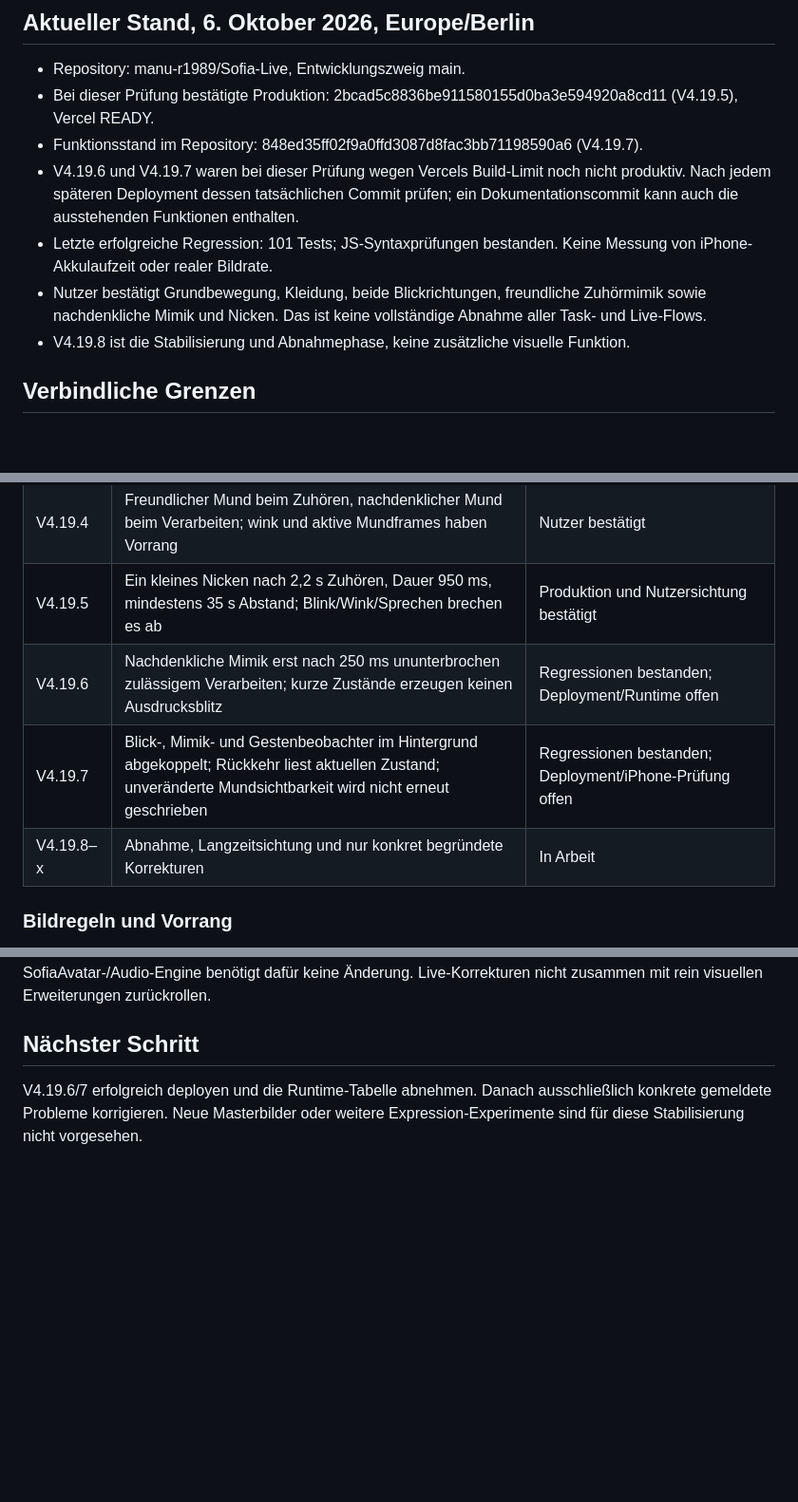
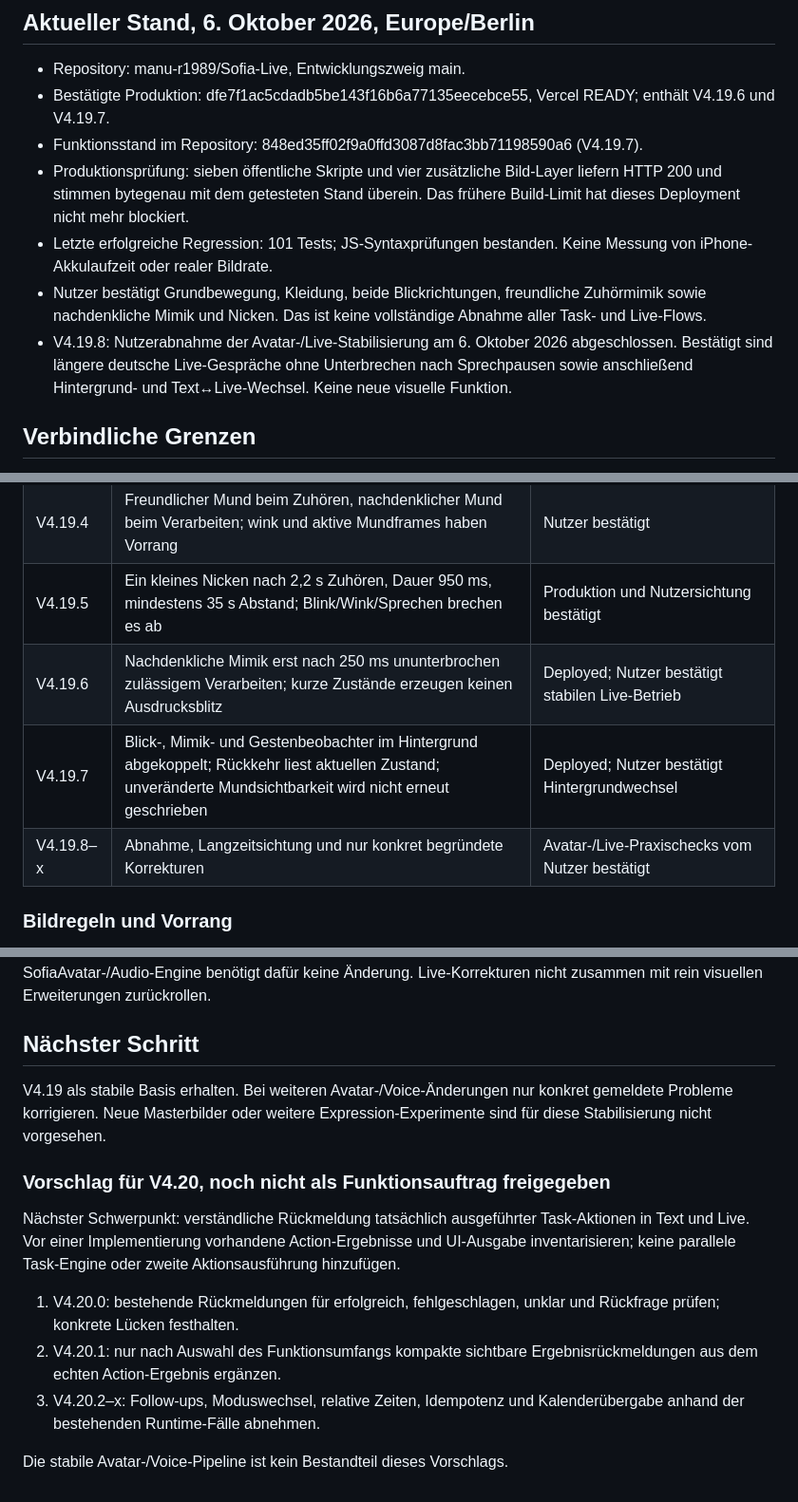
Before and after one commit to manu-r1989/Sofia-Live, a Markdown page: docs/V4.19-avatar-plan.md, 3 parts joined by grey strips. Shown at 95% size. GitHub-like rendering; blank space fills up the shorter version.

Commit message:
Record user acceptance of V4.19 stable Live and avatar baseline

```diff
--- a/docs/V4.19-avatar-plan.md
+++ b/docs/V4.19-avatar-plan.md
@@ -3,12 +3,12 @@
 ## Aktueller Stand, 6. Oktober 2026, Europe/Berlin
 
 - Repository: manu-r1989/Sofia-Live, Entwicklungszweig main.
-- Bei dieser Prüfung bestätigte Produktion: 2bcad5c8836be911580155d0ba3e594920a8cd11 (V4.19.5), Vercel READY.
+- Bestätigte Produktion: dfe7f1ac5cdadb5be143f16b6a77135eecebce55, Vercel READY; enthält V4.19.6 und V4.19.7.
 - Funktionsstand im Repository: 848ed35ff02f9a0ffd3087d8fac3bb71198590a6 (V4.19.7).
-- V4.19.6 und V4.19.7 waren bei dieser Prüfung wegen Vercels Build-Limit noch nicht produktiv. Nach jedem späteren Deployment dessen tatsächlichen Commit prüfen; ein Dokumentationscommit kann auch die ausstehenden Funktionen enthalten.
+- Produktionsprüfung: sieben öffentliche Skripte und vier zusätzliche Bild-Layer liefern HTTP 200 und stimmen bytegenau mit dem getesteten Stand überein. Das frühere Build-Limit hat dieses Deployment nicht mehr blockiert.
 - Letzte erfolgreiche Regression: 101 Tests; JS-Syntaxprüfungen bestanden. Keine Messung von iPhone-Akkulaufzeit oder realer Bildrate.
 - Nutzer bestätigt Grundbewegung, Kleidung, beide Blickrichtungen, freundliche Zuhörmimik sowie nachdenkliche Mimik und Nicken. Das ist keine vollständige Abnahme aller Task- und Live-Flows.
-- V4.19.8 ist die Stabilisierung und Abnahmephase, keine zusätzliche visuelle Funktion.
+- V4.19.8: Nutzerabnahme der Avatar-/Live-Stabilisierung am 6. Oktober 2026 abgeschlossen. Bestätigt sind längere deutsche Live-Gespräche ohne Unterbrechen nach Sprechpausen sowie anschließend Hintergrund- und Text↔Live-Wechsel. Keine neue visuelle Funktion.
 
 ## Verbindliche Grenzen
 
@@ -38,9 +38,9 @@ Keine dieser Erweiterungen ruft die SofiaAvatar- oder Audio-API auf. Gesamte Por
 | V4.19.3 | Zuhören −0,55°/−1 px/Skalierung 1,002; Verarbeiten +0,35°/+0,5 px; Sprechen und Ruhe aufrecht; Übergänge 1,2 s | Implementiert; Sichtbarkeit wurde nach erster Rückmeldung erhöht |
 | V4.19.4 | Freundlicher Mund beim Zuhören, nachdenklicher Mund beim Verarbeiten; wink und aktive Mundframes haben Vorrang | Nutzer bestätigt |
 | V4.19.5 | Ein kleines Nicken nach 2,2 s Zuhören, Dauer 950 ms, mindestens 35 s Abstand; Blink/Wink/Sprechen brechen es ab | Produktion und Nutzersichtung bestätigt |
-| V4.19.6 | Nachdenkliche Mimik erst nach 250 ms ununterbrochen zulässigem Verarbeiten; kurze Zustände erzeugen keinen Ausdrucksblitz | Regressionen bestanden; Deployment/Runtime offen |
-| V4.19.7 | Blick-, Mimik- und Gestenbeobachter im Hintergrund abgekoppelt; Rückkehr liest aktuellen Zustand; unveränderte Mundsichtbarkeit wird nicht erneut geschrieben | Regressionen bestanden; Deployment/iPhone-Prüfung offen |
-| V4.19.8–x | Abnahme, Langzeitsichtung und nur konkret begründete Korrekturen | In Arbeit |
+| V4.19.6 | Nachdenkliche Mimik erst nach 250 ms ununterbrochen zulässigem Verarbeiten; kurze Zustände erzeugen keinen Ausdrucksblitz | Deployed; Nutzer bestätigt stabilen Live-Betrieb |
+| V4.19.7 | Blick-, Mimik- und Gestenbeobachter im Hintergrund abgekoppelt; Rückkehr liest aktuellen Zustand; unveränderte Mundsichtbarkeit wird nicht erneut geschrieben | Deployed; Nutzer bestätigt Hintergrundwechsel |
+| V4.19.8–x | Abnahme, Langzeitsichtung und nur konkret begründete Korrekturen | Avatar-/Live-Praxischecks vom Nutzer bestätigt |
 
 ### Bildregeln und Vorrang
 
@@ -100,4 +102,14 @@ Zusätzliche Ebenen einzeln über ihre Script-Einbindung in index.html entfernen
 
 ## Nächster Schritt
 
-V4.19.6/7 erfolgreich deployen und die Runtime-Tabelle abnehmen. Danach ausschließlich konkrete gemeldete Probleme korrigieren. Neue Masterbilder oder weitere Expression-Experimente sind für diese Stabilisierung nicht vorgesehen.
+V4.19 als stabile Basis erhalten. Bei weiteren Avatar-/Voice-Änderungen nur konkret gemeldete Probleme korrigieren. Neue Masterbilder oder weitere Expression-Experimente sind für diese Stabilisierung nicht vorgesehen.
+
+### Vorschlag für V4.20, noch nicht als Funktionsauftrag freigegeben
+
+Nächster Schwerpunkt: verständliche Rückmeldung tatsächlich ausgeführter Task-Aktionen in Text und Live. Vor einer Implementierung vorhandene Action-Ergebnisse und UI-Ausgabe inventarisieren; keine parallele Task-Engine oder zweite Aktionsausführung hinzufügen.
+
+1. V4.20.0: bestehende Rückmeldungen für erfolgreich, fehlgeschlagen, unklar und Rückfrage prüfen; konkrete Lücken festhalten.
+2. V4.20.1: nur nach Auswahl des Funktionsumfangs kompakte sichtbare Ergebnisrückmeldungen aus dem echten Action-Ergebnis ergänzen.
+3. V4.20.2–x: Follow-ups, Moduswechsel, relative Zeiten, Idempotenz und Kalenderübergabe anhand der bestehenden Runtime-Fälle abnehmen.
+
+Die stabile Avatar-/Voice-Pipeline ist kein Bestandteil dieses Vorschlags.
```
Also changed, not shown: other parts of docs/V4.19-avatar-plan.md (+2 -0 lines).
